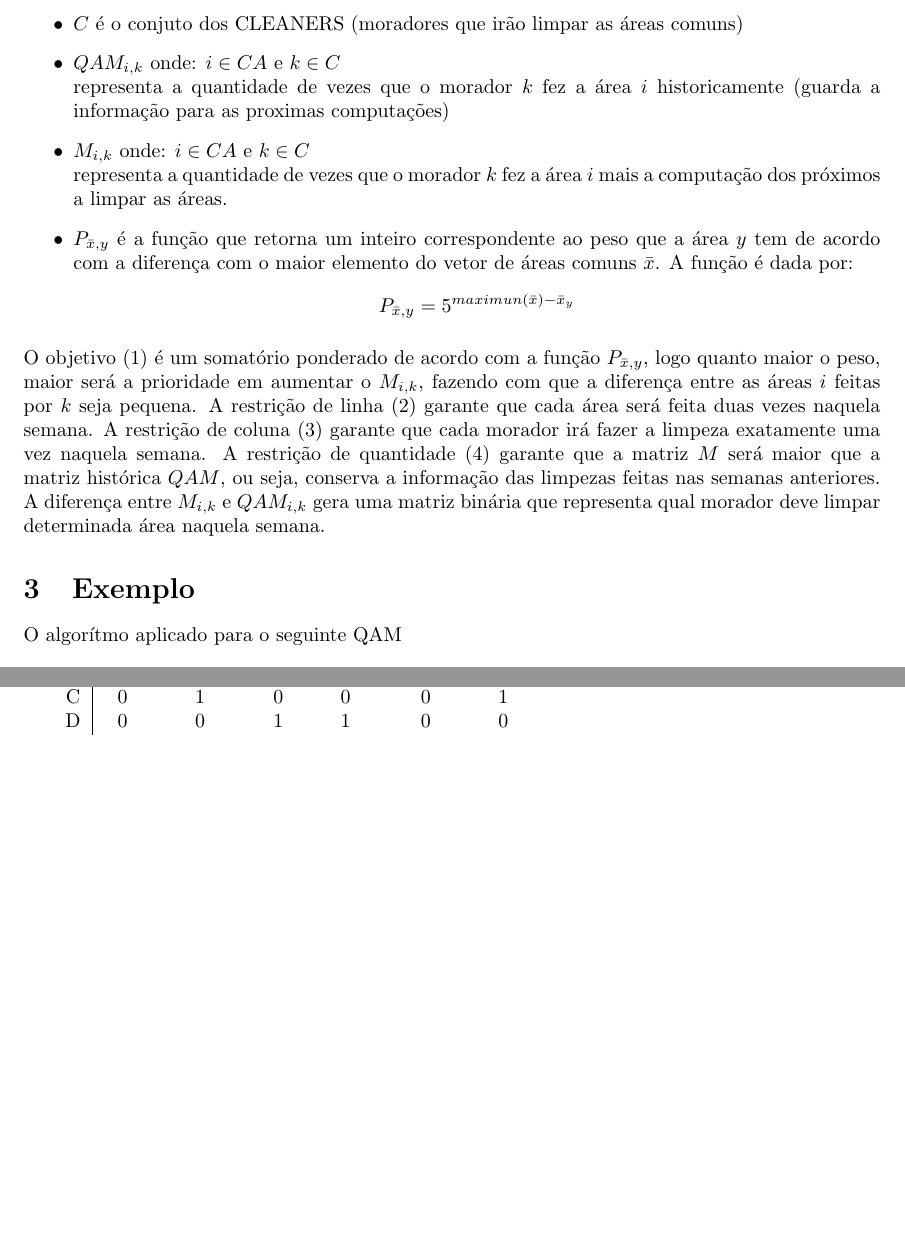
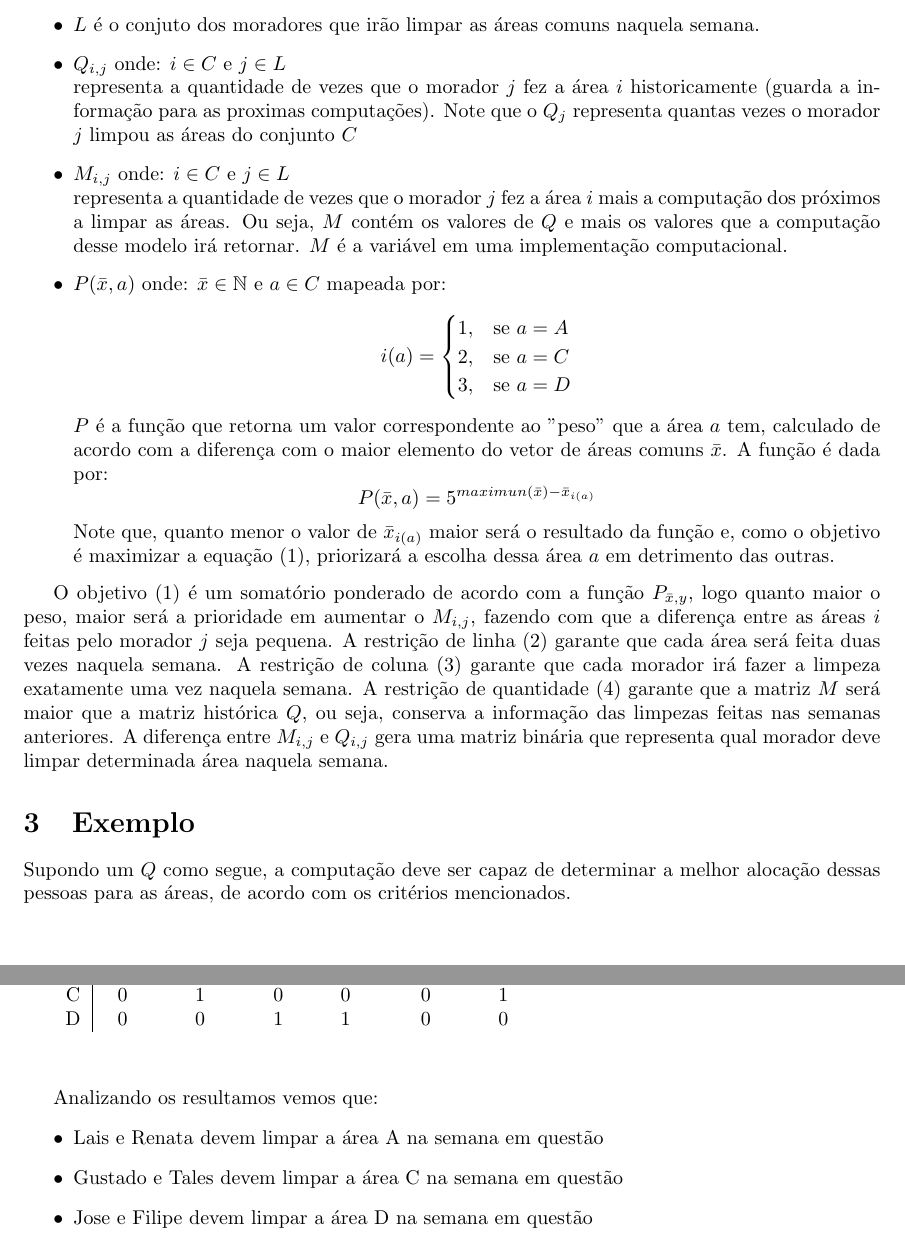
Before and after one commit to josebraz/Projetos-CEUPA, a LaTeX document (Projeto OH/doc.tex): two parts of pages 2 and 3 of 3 before the commit and two parts of pages 2 and 4 of 4 after it, joined at a grey line, cut so that both start at the same text, the shorter picture padded with empty space. Compiled offline with pdfLaTeX.

Commit message:
Melhorias no artigo Projeto OH

```diff
--- a/Projeto OH/doc.tex
+++ b/Projeto OH/doc.tex
@@ -57,35 +65,55 @@
-		\item $C$ é o conjuto dos CLEANERS (moradores que irão limpar as áreas comuns)
-		\item $QAM_{i,k}$ onde: $i \in CA$ e $k \in C$ \\
-			  representa a quantidade de vezes que o morador $k$ fez a área $i$
-			  historicamente (guarda a informação para as proximas computações)
-		\item $M_{i,k}$ onde: $i \in CA$ e $k \in C$ \\
-			  representa a quantidade de vezes que o morador $k$ fez a área $i$
-			  mais a computação dos próximos a limpar as áreas.
-		\item $P_{\bar{x},y}$ é a função que retorna um inteiro correspondente ao peso
-			  que a área $y$ tem de acordo com a diferença com o maior elemento
-			  do vetor de áreas comuns $\bar{x}$. A função é dada por:
-			  $$P_{\bar{x},y} = 5^{maximun(\bar{x}) - \bar{x}_y}$$
+        \item $C$ é o conjuto das áreas comuns ($\{A, C, D\}$)
+        \item $L$ é o conjuto dos moradores que irão limpar as áreas comuns
+              naquela semana.
+        \item $Q_{i,j}$ onde: $i \in C$ e $j \in L$ \\
+              representa a quantidade de vezes que o morador $j$ fez
+              a área $i$ historicamente (guarda a informação para as
+              proximas computações). Note que o $Q_j$ representa quantas
+              vezes o morador $j$ limpou as áreas do conjunto $C$
+        \item $M_{i,j}$ onde: $i \in C$ e $j \in L$ \\
+              representa a quantidade de vezes que o morador $j$ fez a área $i$
+              mais a computação dos próximos a limpar as áreas. Ou seja, $M$ contém
+              os valores de $Q$ e mais os valores que a computação desse modelo
+              irá retornar. $M$ é a variável em uma implementação computacional.
+        \item $P(\bar{x},a)$ onde: $\bar{x} \in \mathbb{N}$ e $a \in C$ mapeada por:
+              $$i(a)=
+              \begin{cases}
+                    1, & \text{se } a = A\\
+                    2, & \text{se } a = C\\
+                    3, & \text{se } a = D\\
+              \end{cases}
+              $$
+              $P$ é a função que retorna um valor correspondente ao "peso"
+              que a área $a$ tem, calculado de acordo com a diferença com o
+              maior elemento do vetor de áreas comuns $\bar{x}$. A função é dada por:
+              $$P(\bar{x},a) = 5^{maximun(\bar{x}) - \bar{x}_{i(a)}}$$
+              Note que, quanto menor o valor de $\bar{x}_{i(a)}$ maior será o resultado
+              da função e, como o objetivo é maximizar a equação (\ref{obj}),
+              priorizará a escolha dessa área $a$ em detrimento das outras.
     \end{itemize}
+
     O objetivo (\ref{obj}) é um somatório ponderado de acordo com a função
     $P_{\bar{x},y}$, logo quanto maior o peso, maior será a prioridade em
-	aumentar o $M_{i,k}$, fazendo com que a diferença entre as áreas $i$ feitas
-	por $k$ seja pequena. A restrição de linha (\ref{row_r}) garante
+    aumentar o $M_{i,j}$, fazendo com que a diferença entre as áreas $i$ feitas
+    pelo morador $j$ seja pequena. A restrição de linha (\ref{row_r}) garante
     que cada área será feita duas vezes naquela semana. A restrição de coluna
     (\ref{columm_r}) garante que cada morador irá fazer a limpeza exatamente
     uma vez naquela semana. A restrição de quantidade (\ref{quant_r}) garante
-	que a matriz $M$ será maior que a matriz histórica $QAM$, ou seja, conserva
+    que a matriz $M$ será maior que a matriz histórica $Q$, ou seja, conserva
     a informação das limpezas feitas nas semanas anteriores. A diferença entre
-	$M_{i,k}$ e $QAM_{i,k}$ gera uma matriz binária que representa qual morador
+    $M_{i,j}$ e $Q_{i,j}$ gera uma matriz binária que representa qual morador
     deve limpar determinada área naquela semana.
 
     \section{Exemplo}
-	O algorítmo aplicado para o seguinte QAM \\
+    Supondo um $Q$ como segue, a computação deve ser capaz de determinar a melhor
+    alocação dessas pessoas para as áreas, de acordo com os critérios mencionados. \\
 
     \begin{tabular}{c|cccccc}
-		&	Lais &	Gustavo &	Jose &	Filipe &	Renata &	Tales \\ \hline
-		A &	5	 &  3 		&	3	 & 	5      &  	4	   &	5 \\
-		C &	6	 &  3 		&	4	 & 	5      &  	5	   &	3 \\
-		D &	7	 &  5 		&	3	 & 	3      &  	6	   &	4 \\
+          &    Lais  &    Gustavo &    Jose  &     Filipe &      Renata  &    Tales \\
+        \hline
+        A &    5     &  3         &    3     &     5      &      4       &    5     \\
+        C &    6     &  3         &    4     &     5      &      5       &    3     \\
+        D &    7     &  5         &    3     &     3      &      6       &    4     \\
     \end{tabular}
     \vspace{1cm}
 
@@ -147,4 +175,11 @@
     \end{tabular}
 
+    \vspace{1cm}
 
+    Analizando os resultamos vemos que:
+    \begin{itemize}
+        \item Lais e Renata devem limpar a área A na semana em questão
+        \item Gustado e Tales devem limpar a área C na semana em questão
+        \item Jose e Filipe devem limpar a área D na semana em questão
+    \end{itemize}
 \end{document}
```
Also changed, not shown: Gerenciador de atas/README.md, Projeto OH/README.md (added), Projeto OH/doc.pdf, README.md, Projeto OH/doc.tex (44 more changed lines). Lines whose indentation alone changed are shown as unchanged.
